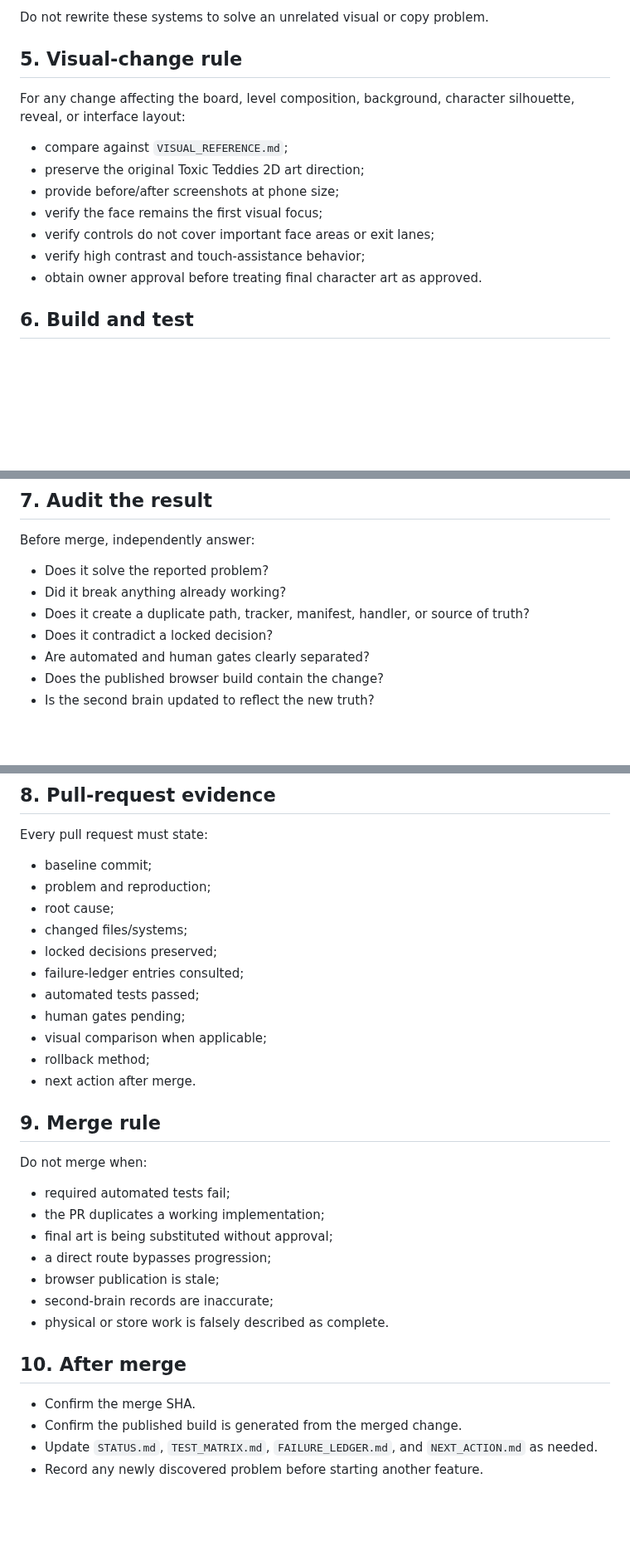
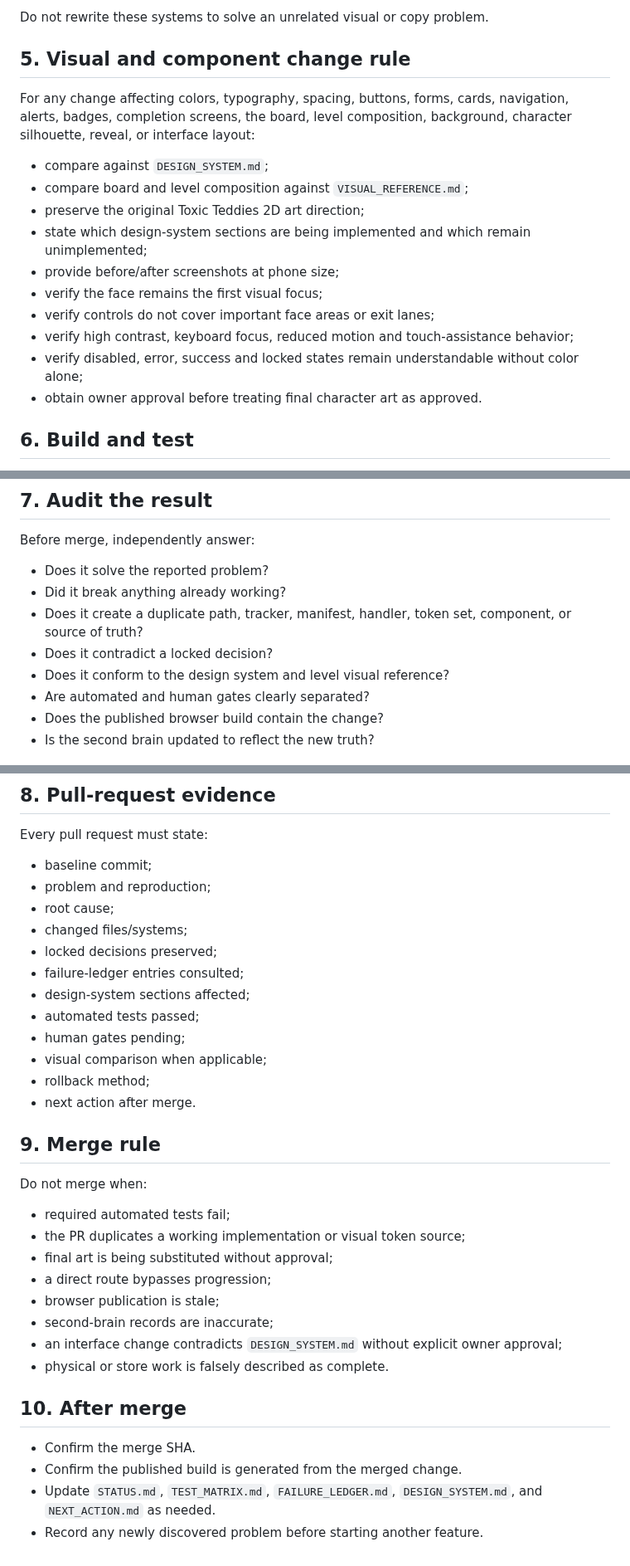
Before and after one commit to COG-tech/toxic-teddies-face-trails, a Markdown page: docs/second-brain/CHANGE_PROTOCOL.md, 3 parts joined by grey strips. Shown at 83% size. Rendered like a GitHub page; blank space fills up the shorter version.

Commit message:
Require design-system review for app UI changes

```diff
--- a/docs/second-brain/CHANGE_PROTOCOL.md
+++ b/docs/second-brain/CHANGE_PROTOCOL.md
@@ -47,16 +48,19 @@ The following are high-risk and require dedicated regression coverage:
 
 Do not rewrite these systems to solve an unrelated visual or copy problem.
 
-## 5. Visual-change rule
+## 5. Visual and component change rule
 
-For any change affecting the board, level composition, background, character silhouette, reveal, or interface layout:
+For any change affecting colors, typography, spacing, buttons, forms, cards, navigation, alerts, badges, completion screens, the board, level composition, background, character silhouette, reveal, or interface layout:
 
-- compare against `VISUAL_REFERENCE.md`;
+- compare against `DESIGN_SYSTEM.md`;
+- compare board and level composition against `VISUAL_REFERENCE.md`;
 - preserve the original Toxic Teddies 2D art direction;
+- state which design-system sections are being implemented and which remain unimplemented;
 - provide before/after screenshots at phone size;
 - verify the face remains the first visual focus;
 - verify controls do not cover important face areas or exit lanes;
-- verify high contrast and touch-assistance behavior;
+- verify high contrast, keyboard focus, reduced motion and touch-assistance behavior;
+- verify disabled, error, success and locked states remain understandable without color alone;
 - obtain owner approval before treating final character art as approved.
 
 ## 6. Build and test
@@ -77,8 +81,9 @@ Before merge, independently answer:
 
 - Does it solve the reported problem?
 - Did it break anything already working?
-- Does it create a duplicate path, tracker, manifest, handler, or source of truth?
+- Does it create a duplicate path, tracker, manifest, handler, token set, component, or source of truth?
 - Does it contradict a locked decision?
+- Does it conform to the design system and level visual reference?
 - Are automated and human gates clearly separated?
 - Does the published browser build contain the change?
 - Is the second brain updated to reflect the new truth?
@@ -93,6 +98,7 @@ Every pull request must state:
 - changed files/systems;
 - locked decisions preserved;
 - failure-ledger entries consulted;
+- design-system sections affected;
 - automated tests passed;
 - human gates pending;
 - visual comparison when applicable;
@@ -104,16 +110,17 @@ Every pull request must state:
 Do not merge when:
 
 - required automated tests fail;
-- the PR duplicates a working implementation;
+- the PR duplicates a working implementation or visual token source;
 - final art is being substituted without approval;
 - a direct route bypasses progression;
 - browser publication is stale;
 - second-brain records are inaccurate;
+- an interface change contradicts `DESIGN_SYSTEM.md` without explicit owner approval;
 - physical or store work is falsely described as complete.
 
 ## 10. After merge
 
 - Confirm the merge SHA.
 - Confirm the published build is generated from the merged change.
-- Update `STATUS.md`, `TEST_MATRIX.md`, `FAILURE_LEDGER.md`, and `NEXT_ACTION.md` as needed.
+- Update `STATUS.md`, `TEST_MATRIX.md`, `FAILURE_LEDGER.md`, `DESIGN_SYSTEM.md`, and `NEXT_ACTION.md` as needed.
 - Record any newly discovered problem before starting another feature.
```
Also changed, not shown: other parts of docs/second-brain/CHANGE_PROTOCOL.md (+2 -1 lines).
